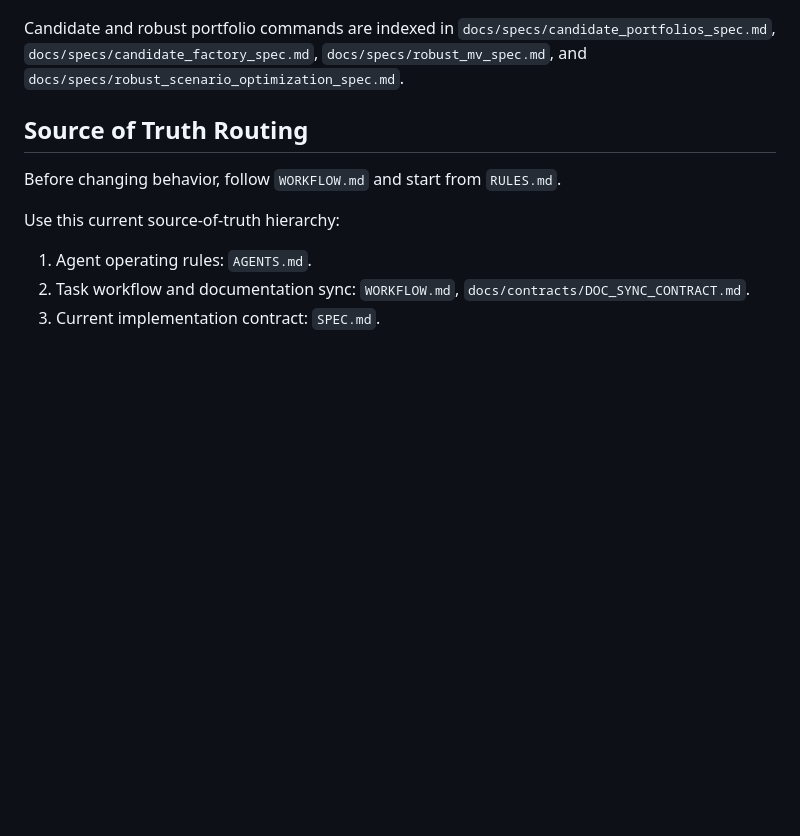
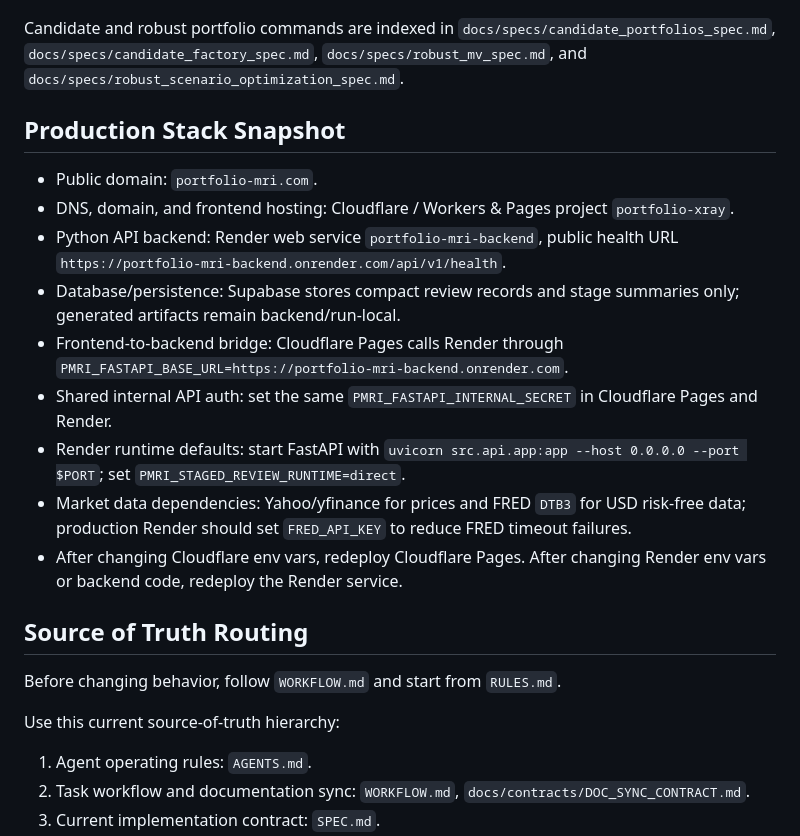
Before and after one commit to chingis1227/Portfolio-Xray, a Markdown page: AGENTS.md, the part around the change. Rendered like a GitHub page; blank space fills up the shorter version.

Commit message:
Document production stack snapshot

````diff
--- a/AGENTS.md
+++ b/AGENTS.md
@@ -118,6 +118,18 @@ python run_mvp_workflow.py [--workflow policy-only|policy-current|full-decision|
 ```
 
 Candidate and robust portfolio commands are indexed in `docs/specs/candidate_portfolios_spec.md`, `docs/specs/candidate_factory_spec.md`, `docs/specs/robust_mv_spec.md`, and `docs/specs/robust_scenario_optimization_spec.md`.
+
+## Production Stack Snapshot
+
+- Public domain: `portfolio-mri.com`.
+- DNS, domain, and frontend hosting: Cloudflare / Workers & Pages project `portfolio-xray`.
+- Python API backend: Render web service `portfolio-mri-backend`, public health URL `https://portfolio-mri-backend.onrender.com/api/v1/health`.
+- Database/persistence: Supabase stores compact review records and stage summaries only; generated artifacts remain backend/run-local.
+- Frontend-to-backend bridge: Cloudflare Pages calls Render through `PMRI_FASTAPI_BASE_URL=https://portfolio-mri-backend.onrender.com`.
+- Shared internal API auth: set the same `PMRI_FASTAPI_INTERNAL_SECRET` in Cloudflare Pages and Render.
+- Render runtime defaults: start FastAPI with `uvicorn src.api.app:app --host 0.0.0.0 --port $PORT`; set `PMRI_STAGED_REVIEW_RUNTIME=direct`.
+- Market data dependencies: Yahoo/yfinance for prices and FRED `DTB3` for USD risk-free data; production Render should set `FRED_API_KEY` to reduce FRED timeout failures.
+- After changing Cloudflare env vars, redeploy Cloudflare Pages. After changing Render env vars or backend code, redeploy the Render service.
 
 ## Source of Truth Routing
 
````
